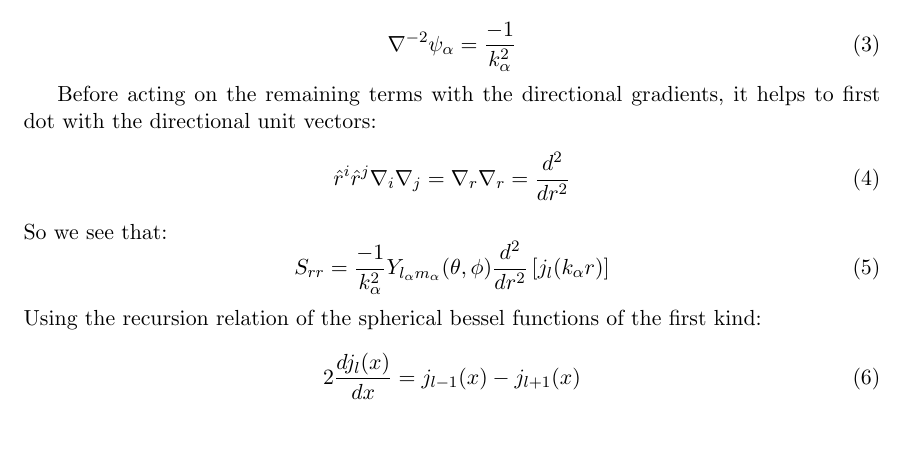
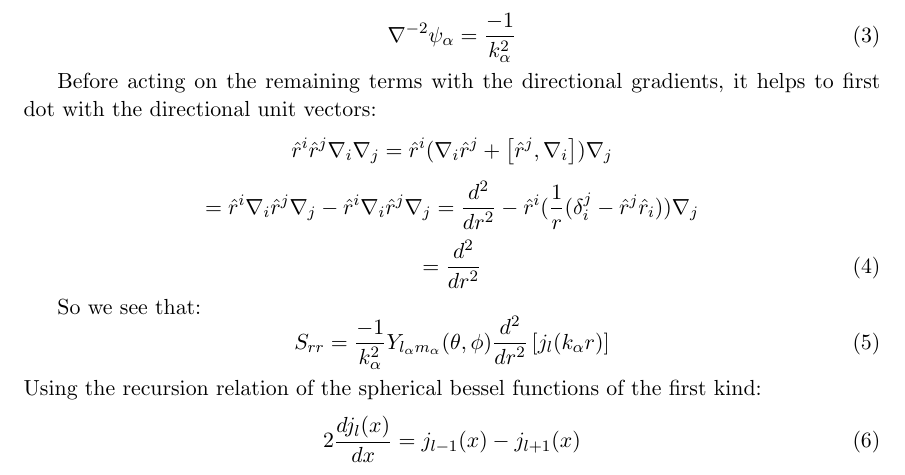
Before and after one commit to mcdigman/SuperSCRAM, a LaTeX document (notes/S_rr.tex): part of the page, cut so that both start at the same text, the shorter picture padded with empty space. Compiled offline with pdfLaTeX.

Commit message:
Daniel- fixed some math

```diff
--- a/notes/S_rr.tex
+++ b/notes/S_rr.tex
@@ -33,8 +33,16 @@ $$
 
 Before acting on the remaining terms with the directional gradients, it helps to first dot with the directional unit vectors:
 \begin{equation}
-\hat{r}^{i} \hat{r}^{j} \nabla_{i} \nabla_{j} = \nabla_{r} \nabla_{r} = \frac{d^{2}}{dr^{2}}
+\hat{r}^{i} \hat{r}^{j} \nabla_{i} \nabla_{j} = \hat{r}^{i} (  \nabla_{i} \hat{r}^{j} +\left[ \hat{r}^{j},\nabla_{i}\right] )\nabla_{j}
+$$
+$$
+= \hat{r}^{i} \nabla_{i} \hat{r}^{j} \nabla_{j} - \hat{r}^{i} \nabla_{i} \hat{r}^{j} \nabla_{j} = \frac{d^{2}}{dr^{2}} - \hat{r}^{i}(\frac{1}{r}(\delta_{i}^{j} - \hat{r}^{j} \hat{r}_{i}))\nabla_{j}
+$$
+$$
+= \frac{d^{2}}{dr^{2}}
 \end{equation}
+
+
 So we see that:
 \begin{equation}
 S_{rr} = \frac{-1}{k_{\alpha}^{2}} Y_{l_{\alpha}m_{\alpha}}(\theta,\phi) \frac{d^{2}}{dr^{2}} \left[j_{l}(k_{\alpha}r)  \right]
```
Also changed, not shown: notes/S_rr.pdf.
